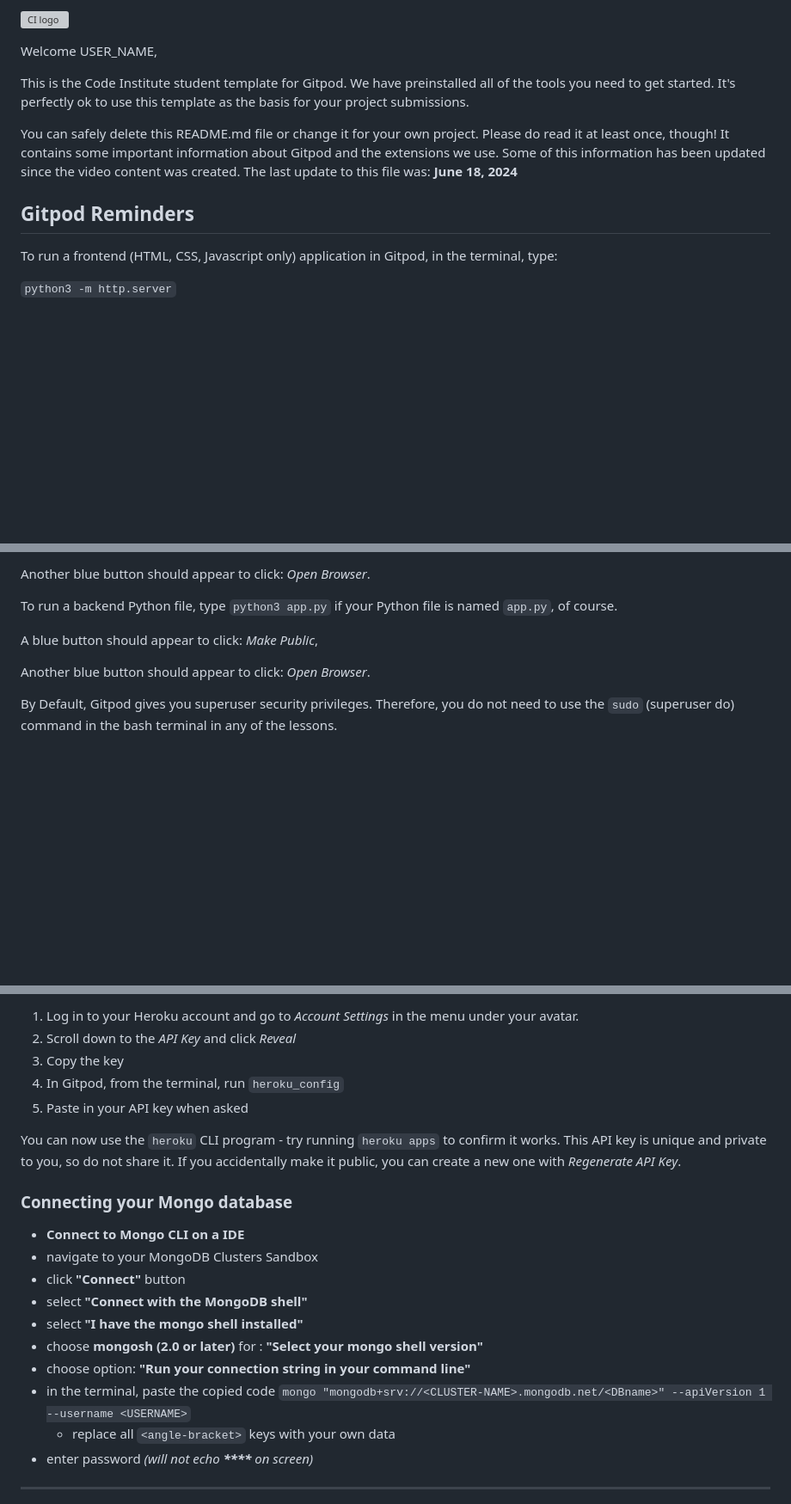
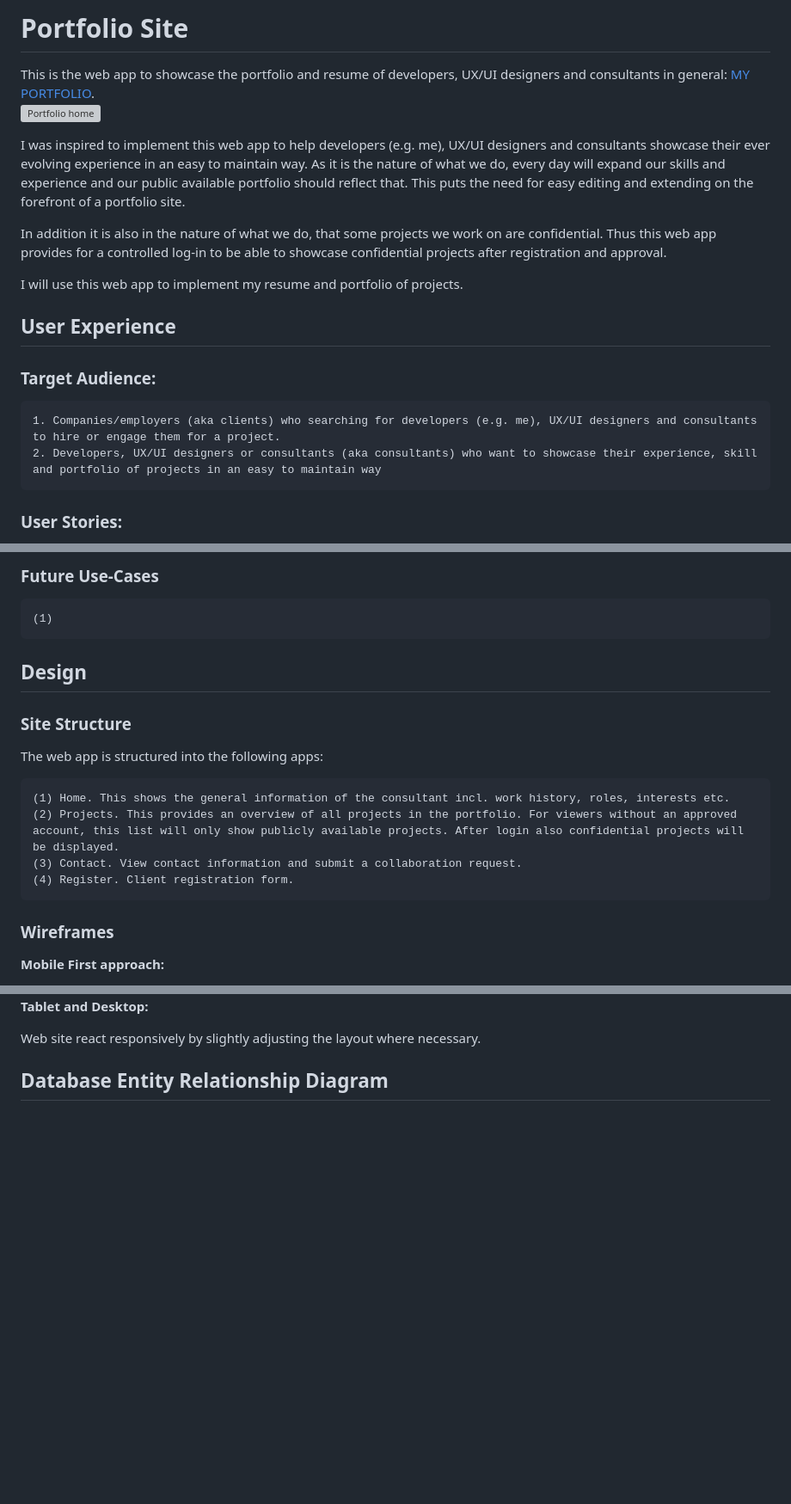
Before and after one commit to troeske/Portfolio-Web-App, a Markdown page: README.md, 3 parts joined by grey strips. Shown at 86% size. Rendered like a GitHub page; blank space fills up the shorter version; grey boxes are pictures that could not be loaded.

Commit message:
add: work in progress on the README

```diff
--- a/README.md
+++ b/README.md
@@ -1,14 +1,19 @@
-![CI logo](https://codeinstitute.s3.amazonaws.com/fullstack/ci_logo_small.png)
+# Portfolio Site
+This is the web app to showcase the portfolio and resume of developers, UX/UI designers and consultants in general: [MY PORTFOLIO](xxxx).
+<br>
+<img src="xxx"  width="300" height="auto" alt="Portfolio home">
 
-Welcome USER_NAME,
+I was inspired to implement this web app to help developers (e.g. me), UX/UI designers and consultants showcase their ever evolving experience in an easy to maintain way. As it is the nature of what we do, every day will expand our skills and experience and our public available portfolio should reflect that. This puts the need for easy editing and extending on the forefront of a portfolio site.
 
-This is the Code Institute student template for Gitpod. We have preinstalled all of the tools you need to get started. It's perfectly ok to use this template as the basis for your project submissions.
+In addition it is also in the nature of what we do, that some projects we work on are confidential. Thus this web app provides for a controlled log-in to be able to showcase confidential projects after registration and approval.
 
-You can safely delete this README.md file or change it for your own project. Please do read it at least once, though! It contains some important information about Gitpod and the extensions we use. Some of this information has been updated since the video content was created. The last update to this file was: **June 18, 2024**
+I will use this web app to implement my resume and portfolio of projects.
 
-## Gitpod Reminders
+## User Experience
 
-To run a frontend (HTML, CSS, Javascript only) application in Gitpod, in the terminal, type:
+### Target Audience:
+    1. Companies/employers (aka clients) who searching for developers (e.g. me), UX/UI designers and consultants to hire or engage them for a project.
+    2. Developers, UX/UI designers or consultants (aka consultants) who want to showcase their experience, skill and portfolio of projects in an easy to maintain way
 
-`python3 -m http.server`
+### User Stories:
 
@@ -16,11 +21,17 @@ A blue button should appear to click: _Make Public_,
 
-Another blue button should appear to click: _Open Browser_.
+### Future Use-Cases
+    (1)
 
-To run a backend Python file, type `python3 app.py` if your Python file is named `app.py`, of course.
+## Design
+### Site Structure
+The web app is structured into the following apps:
 
-A blue button should appear to click: _Make Public_,
+    (1) Home. This shows the general information of the consultant incl. work history, roles, interests etc.
+    (2) Projects. This provides an overview of all projects in the portfolio. For viewers without an approved account, this list will only show publicly available projects. After login also confidential projects will be displayed.
+    (3) Contact. View contact information and submit a collaboration request.
+    (4) Register. Client registration form.
 
-Another blue button should appear to click: _Open Browser_.
 
-By Default, Gitpod gives you superuser security privileges. Therefore, you do not need to use the `sudo` (superuser do) command in the bash terminal in any of the lessons.
+### Wireframes
+__Mobile First approach:__
 
@@ -28,24 +39,9 @@ To log into the Heroku toolbelt CLI:
 
-1. Log in to your Heroku account and go to *Account Settings* in the menu under your avatar.
-2. Scroll down to the *API Key* and click *Reveal*
-3. Copy the key
-4. In Gitpod, from the terminal, run `heroku_config`
-5. Paste in your API key when asked
 
-You can now use the `heroku` CLI program - try running `heroku apps` to confirm it works. This API key is unique and private to you, so do not share it. If you accidentally make it public, you can create a new one with _Regenerate API Key_.
+__Tablet and Desktop:__
 
-### Connecting your Mongo database
+Web site react responsively by slightly adjusting the layout where necessary.
 
-- **Connect to Mongo CLI on a IDE**
-- navigate to your MongoDB Clusters Sandbox
-- click **"Connect"** button
-- select **"Connect with the MongoDB shell"**
-- select **"I have the mongo shell installed"**
-- choose **mongosh (2.0 or later)** for : **"Select your mongo shell version"**
-- choose option: **"Run your connection string in your command line"**
-- in the terminal, paste the copied code `mongo "mongodb+srv://<CLUSTER-NAME>.mongodb.net/<DBname>" --apiVersion 1 --username <USERNAME>`
-  - replace all `<angle-bracket>` keys with your own data
-- enter password _(will not echo **\*\*\*\*** on screen)_
 
-------
+## Database Entity Relationship Diagram ##
 
```
Also changed, not shown: other parts of README.md (+57 -57 lines).
